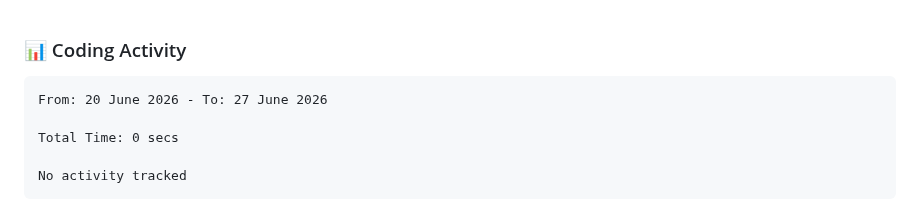
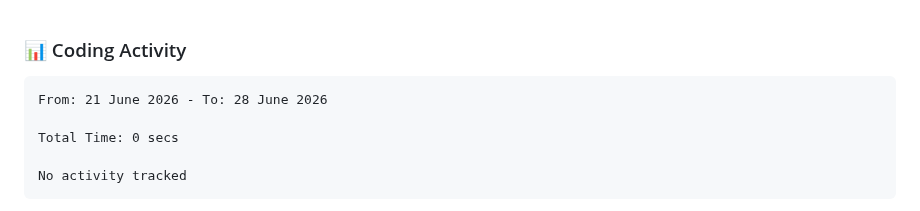
Before and after one commit to NikkoAvardes/NikkoAvardes, a Markdown page: README.md, the part around the change. GitHub-like rendering.

Commit message:
Updated waka-readme graph with new metrics

````diff
--- a/README.md
+++ b/README.md
@@ -185,7 +185,7 @@ Containerized deployment system for web applications ensuring consistency across
 <!--START_SECTION:waka-->
 
 ```txt
-From: 20 June 2026 - To: 27 June 2026
+From: 21 June 2026 - To: 28 June 2026
 
 Total Time: 0 secs
 
````
